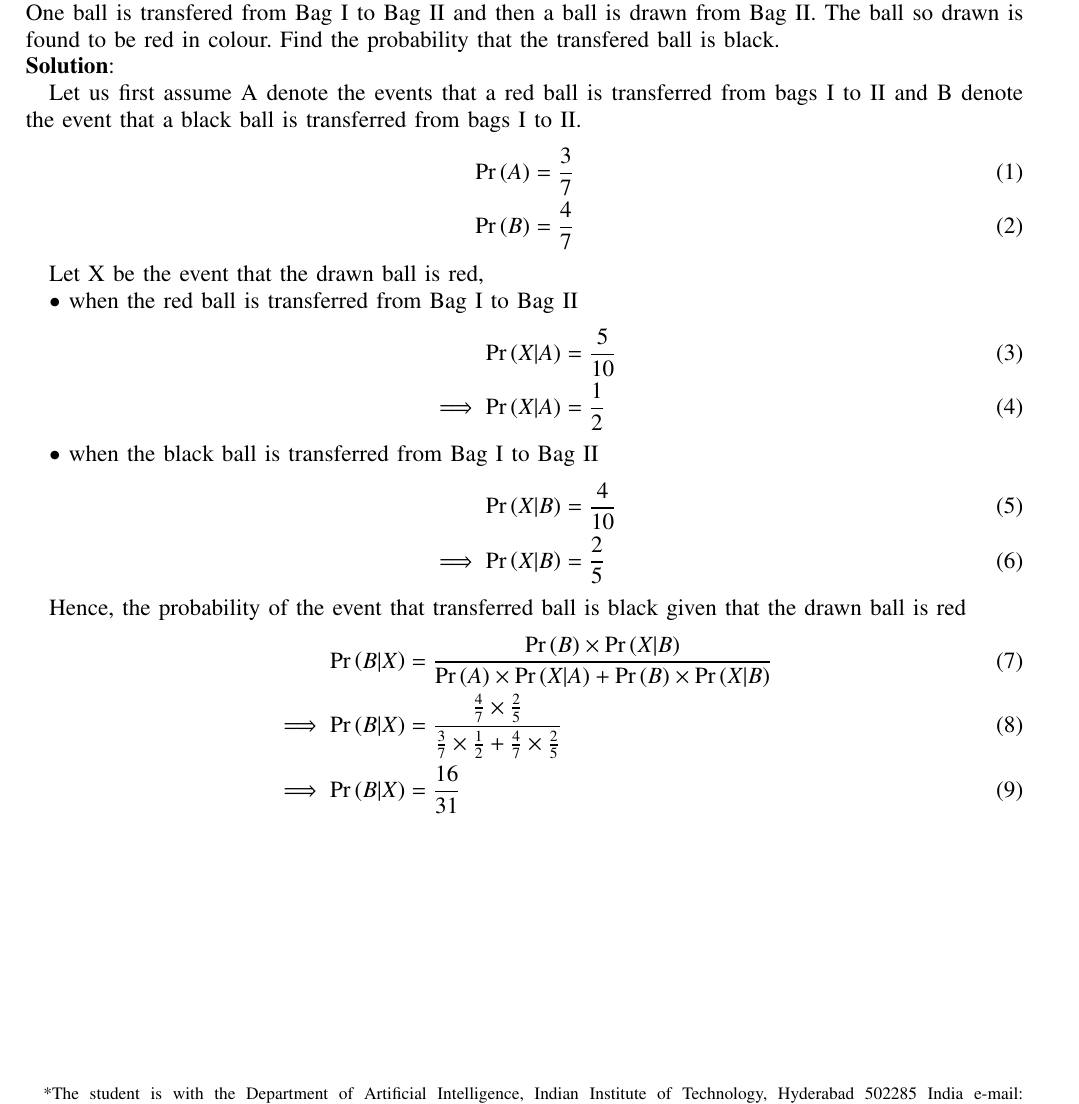
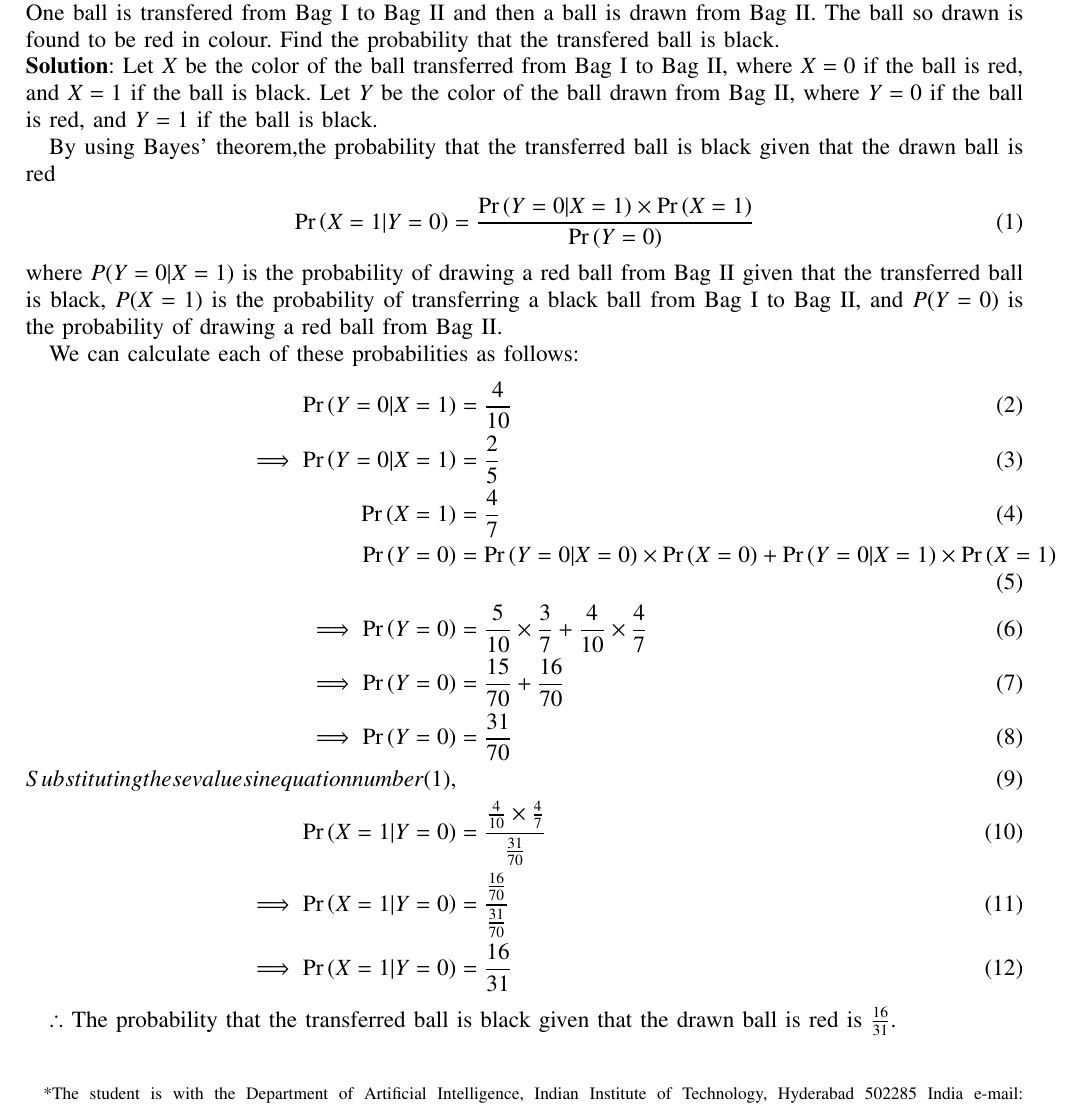
Before and after one commit to himachandh/AI22BTECH11009_2, a LaTeX paper (AI22BTECH11009_2.tex): part of the page, cut so that both start at the same text. Compiled offline with pdfLaTeX.

Commit message:
Add files via upload

```diff
--- a/AI22BTECH11009_2.tex
+++ b/AI22BTECH11009_2.tex
@@ -263,35 +263,29 @@ AI1110 Assignment 2 in \LaTeX
 %%%%%%%%%%%%%%%%%%%%%  This is my Assignment %%%%%%%%%%%%%%%%%%%%%
 \textbf{12.13.6.16}: Bag I contains 3 red balls and 4 black balls and Bag II contains 4 red and 5 black balls. One ball is transfered from Bag I to Bag II and then a ball is drawn from Bag II. The ball so drawn is found to be red in colour. Find the probability that the transfered ball is black.
 \\\textbf{Solution}:
+Let $X$ be the color of the ball transferred from Bag I to Bag II, where $X = 0$ if the ball is red, and $X = 1$ if the ball is black. Let $Y$ be the color of the ball drawn from Bag II, where $Y = 0$ if the ball is red, and $Y = 1$ if the ball is black.
 
-Let us first assume A denote the events that a red ball is transferred from bags I to II and B denote the event that a black ball is transferred from bags I to II.
+By using Bayes' theorem,the probability that the transferred ball is black given that the drawn ball is red
 \begin{align}
- \pr{A} = \frac{3}{7}
-\\ \pr{B} = \frac{4}{7}
+\pr{X = 1|Y = 0} &= \frac{\pr{Y = 0|X = 1} \times \pr{X = 1}}{\pr{Y = 0}}
+\end{align}
+where $P(Y=0 | X=1)$ is the probability of drawing a red ball from Bag II given that the transferred ball is black, $P(X=1)$ is the probability of transferring a black ball from Bag I to Bag II, and $P(Y=0)$ is the probability of drawing a red ball from Bag II.
+
+We can calculate each of these probabilities as follows:
+\begin{align}
+\pr{Y = 0|X = 1} &= \frac{4}{10}
+\\\implies \pr{Y = 0|X = 1} &= \frac{2}{5}
+\\\pr{X = 1} &= \frac{4}{7}
+\\\pr{Y = 0} &= \pr{Y = 0|X = 0} \times \pr{X = 0} + \pr{Y = 0|X = 1} \times \pr{X = 1}
+\\\implies \pr{Y = 0} &= \frac{5}{10} \times \frac{3}{7} + \frac{4}{10} \times \frac{4}{7}
+\\\implies \pr{Y = 0} &= \frac{15}{70} + \frac{16}{70}
+\\\implies \pr{Y = 0} &= \frac{31}{70}
+\\Substituting these values in equation number (1),
+\\\pr{X = 1|Y = 0} &= \frac{\frac{4}{10} \times \frac{4}{7}}{\frac{31}{70}}
+\\\implies \pr{X = 1|Y = 0} &= \frac{\frac{16}{70}}{\frac{31}{70}}
+\\\implies \pr{X = 1|Y = 0} &= \frac{16}{31}
 \end{align}
 
-Let X be the event that the drawn ball is red,
-
-$\bullet$ when the red ball is transferred from Bag I to Bag II
-\begin{align}
-\pr{X|A} &= \frac{5}{10}
-\\\implies \pr{X|A} &= \frac{1}{2}
-\end{align}
-
-$\bullet$ when the black ball is transferred from Bag I to Bag II
-\begin{align}
-\pr{X|B} &= \frac{4}{10}
-\\\implies \pr{X|B} &= \frac{2}{5}
-\end{align}
-
-Hence, the probability of the event that transferred ball is black given that the drawn ball is red
-\begin{align}
-\pr{B|X} &= \frac{\pr{B} \times \pr{X|B}}{\pr{A} \times \pr{X|A} + \pr{B} \times \pr{X|B}}
-\\\implies \pr{B|X} &= \frac{\frac{4}{7} \times \frac{2}{5}}{\frac{3}{7} \times \frac{1}{2} + \frac{4}{7} \times \frac{2}{5}}
-\\\implies \pr{B|X} &= \frac{16}{31}
-\end{align}
-
-
-
+$\therefore$ The probability that the transferred ball is black given that the drawn ball is red is $\frac{16}{31}$.
 
 \end{document}
```
Also changed, not shown: AI22BTECH11009_2.pdf, 1 other file.
